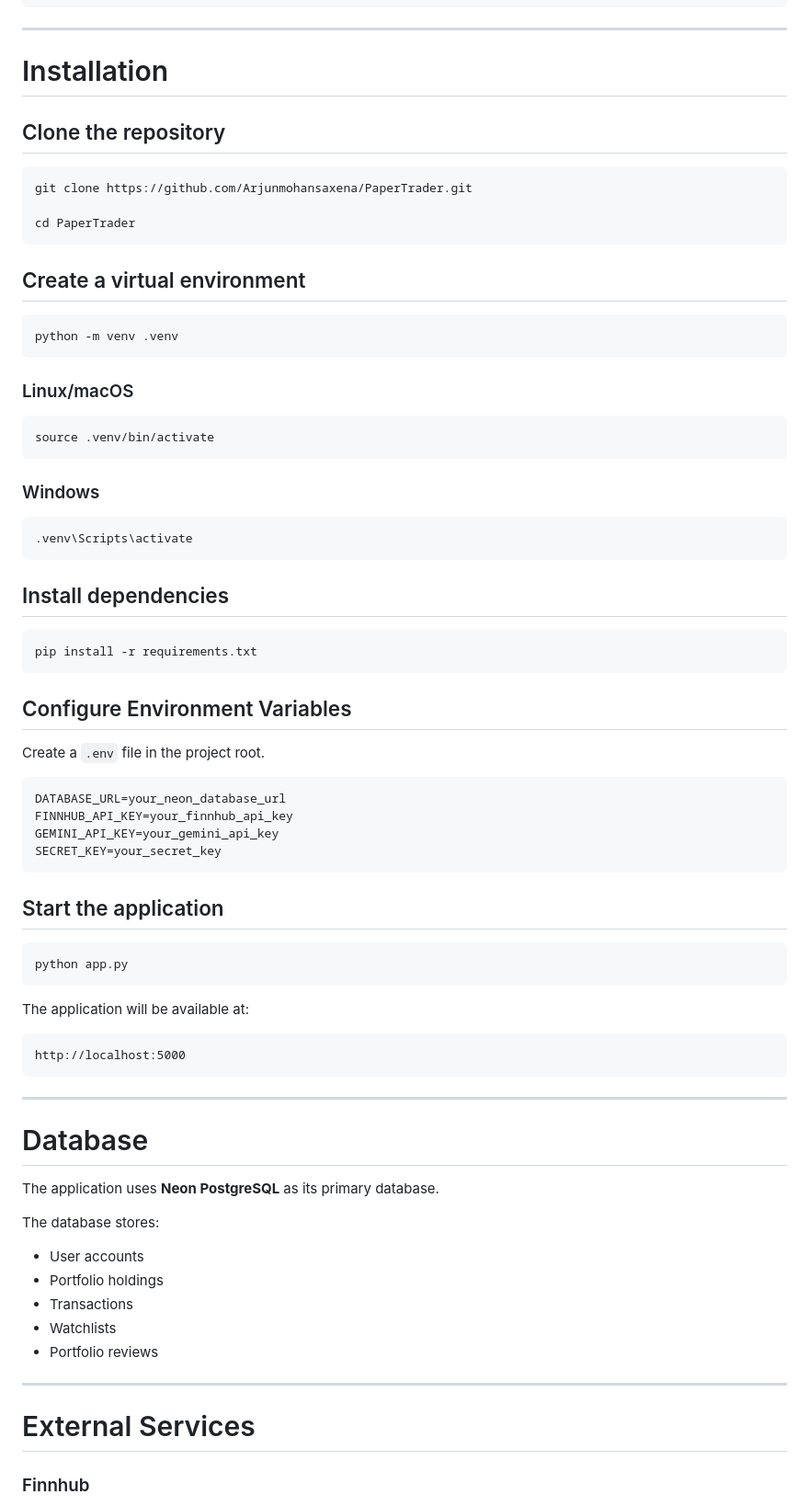
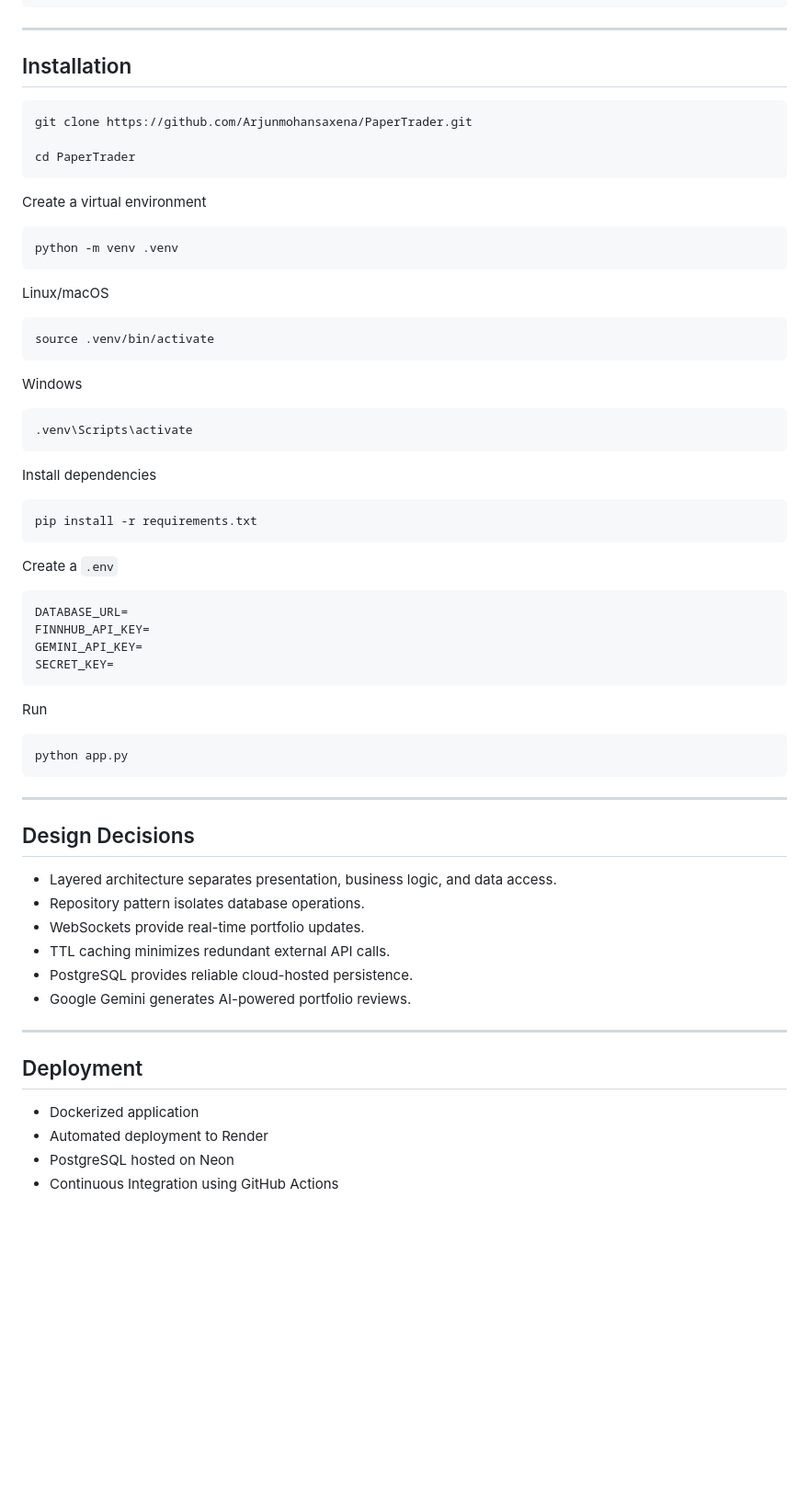
Before and after one commit to Arjunmohansaxena/PaperTrader, a Markdown page: README.md, the part around one of its changes. Shown at 92% size. GitHub-like rendering; blank space fills up the shorter version.

````diff
--- a/README.md
+++ b/README.md
@@ -122,9 +132,7 @@ PaperTrader/
 
 ---
 
-# Installation
-
-## Clone the repository
+## Installation
 
 ```bash
 git clone https://github.com/Arjunmohansaxena/PaperTrader.git
@@ -132,70 +140,62 @@ git clone https://github.com/Arjunmohansaxena/PaperTrader.git
 cd PaperTrader
 ```
 
-## Create a virtual environment
+Create a virtual environment
 
 ```bash
 python -m venv .venv
 ```
 
-### Linux/macOS
+Linux/macOS
 
 ```bash
 source .venv/bin/activate
 ```
 
-### Windows
+Windows
 
 ```bash
 .venv\Scripts\activate
 ```
 
-## Install dependencies
+Install dependencies
 
 ```bash
 pip install -r requirements.txt
 ```
 
-## Configure Environment Variables
-
-Create a `.env` file in the project root.
+Create a `.env`
 
 ```env
-DATABASE_URL=your_neon_database_url
-FINNHUB_API_KEY=your_finnhub_api_key
-GEMINI_API_KEY=your_gemini_api_key
-SECRET_KEY=your_secret_key
+DATABASE_URL=
+FINNHUB_API_KEY=
+GEMINI_API_KEY=
+SECRET_KEY=
 ```
 
-## Start the application
+Run
 
 ```bash
 python app.py
 ```
 
-The application will be available at:
+---
 
-```
-http://localhost:5000
-```
+## Design Decisions
+
+- Layered architecture separates presentation, business logic, and data access.
+- Repository pattern isolates database operations.
+- WebSockets provide real-time portfolio updates.
+- TTL caching minimizes redundant external API calls.
+- PostgreSQL provides reliable cloud-hosted persistence.
+- Google Gemini generates AI-powered portfolio reviews.
 
 ---
 
-# Database
+## Deployment
 
-The application uses **Neon PostgreSQL** as its primary database.
+- Dockerized application
+- Automated deployment to Render
+- PostgreSQL hosted on Neon
+- Continuous Integration using GitHub Actions
 
-The database stores:
-
-* User accounts
-* Portfolio holdings
-* Transactions
-* Watchlists
-* Portfolio reviews
-
----
-
-# External Services
-
-### Finnhub
-
````
Also changed, not shown: other parts of README.md (+111 -127 lines).
